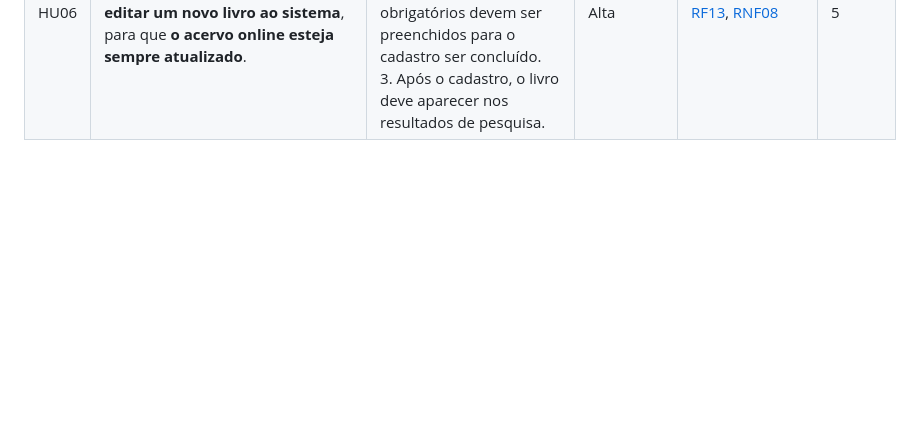
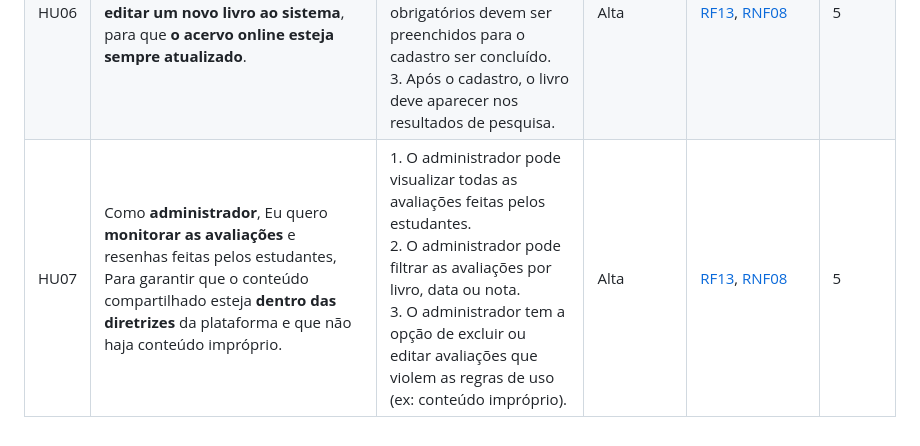
Before and after one commit to nunoguerra1/CODEX-CDX-2025.2, a Markdown page: Requisitos de Usuário/HistoriasUsuario.md, the part around the change. Drawn GitHub-style; blank space fills up the shorter version.

```diff
--- a/Requisitos de Usuário/HistoriasUsuario.md
+++ b/Requisitos de Usuário/HistoriasUsuario.md
@@ -22,3 +22,4 @@ A Tabela a seguir contém:
 | HU04 | Como um **leitor assíduo**, eu quero **registrar a página em que parei**, para que eu possa **continuar a leitura de onde parei sem me perder**. | 1. A tela de progresso deve permitir a inserção da página atual.<br>2. O sistema deve calcular a porcentagem de progresso da leitura.<br>3. O progresso deve ser salvo e exibido na página inicial. | Média | [RF09](RF.md#RF09) | 8 |
 | HU05 | Como um **leitor**, eu quero **dar uma nota para um livro que li**, para que eu possa **ajudar outros usuários a escolherem suas leituras**. | 1. O sistema deve apresentar a opção de avaliação em uma escala de 1 a 5 estrelas.<br>2. A nota deve ser salva e exibida na página do livro.<br> 3. O estudante pode escrever uma breve resenha do livro. | Baixa | [RF11](RF.md#RF11) | 3 |
 | HU06 | Como um **administrador da biblioteca**, eu quero **adicionar e editar um novo livro ao sistema**, para que **o acervo online esteja sempre atualizado**. | 1. O formulário deve ter campos para Título, Autor, Editora, Gênero, etc.<br>2. Todos os campos obrigatórios devem ser preenchidos para o cadastro ser concluído.<br>3. Após o cadastro, o livro deve aparecer nos resultados de pesquisa. | Alta | [RF13](RF.md#RF13), [RNF08](RNF.md#RNF08) | 5 |
+| HU07 | Como **administrador**, Eu quero **monitorar as avaliações** e resenhas feitas pelos estudantes, Para garantir que o conteúdo compartilhado esteja **dentro das diretrizes** da plataforma e que não haja conteúdo impróprio. | 1. O administrador pode visualizar todas as avaliações feitas pelos estudantes.<br>2. O administrador pode filtrar as avaliações por livro, data ou nota.<br>3. O administrador tem a opção de excluir ou editar avaliações que violem as regras de uso (ex: conteúdo impróprio). | Alta | [RF13](RF.md#RF13), [RNF08](RNF.md#RNF08) | 5 |
```
